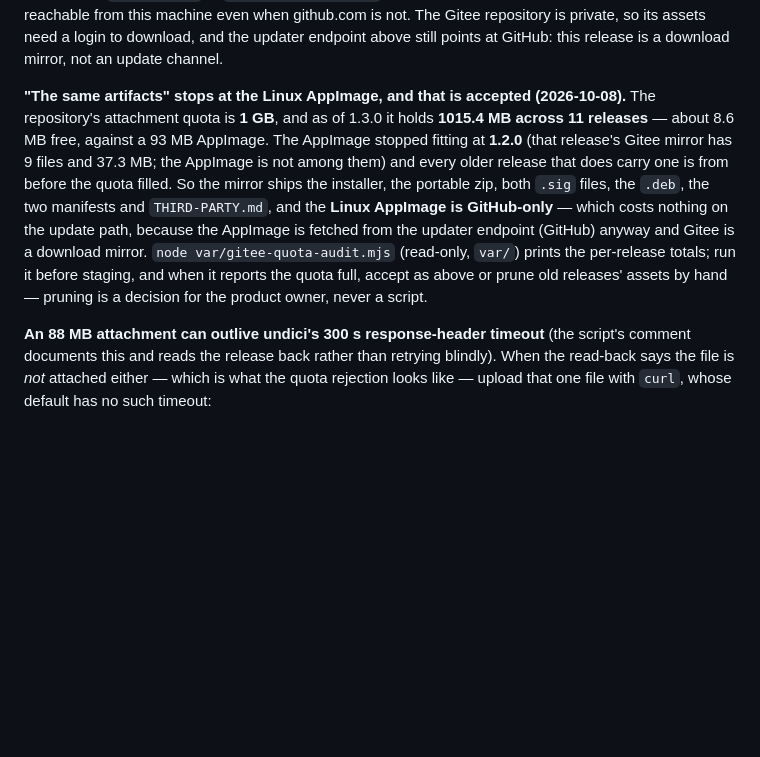
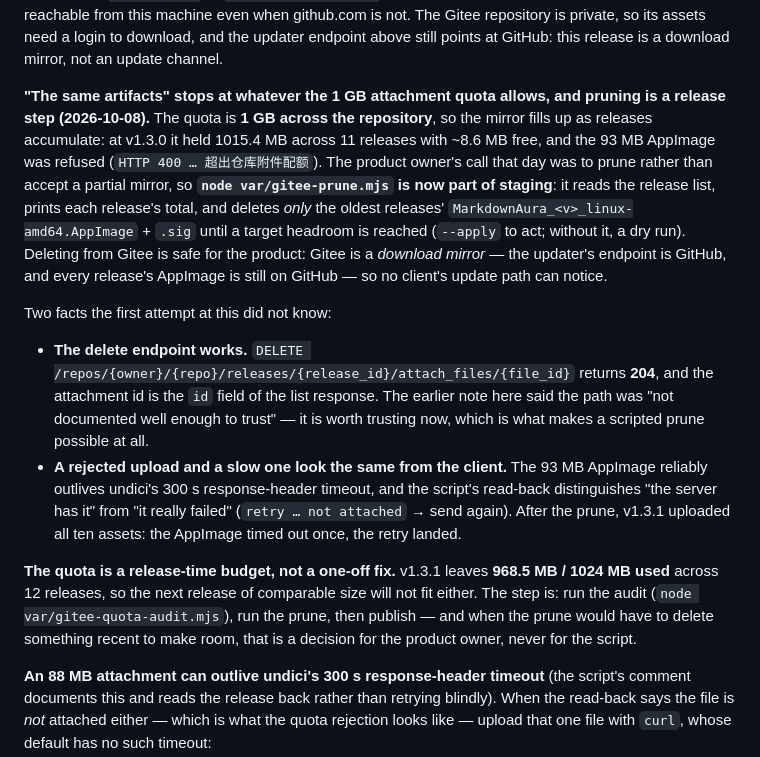
Before and after one commit to westsource/MarkdownAura, a Markdown page: design/IMPL.md, the part around the change. GitHub-like rendering; blank space fills up the shorter version.

Commit message:
IMPL §12：Gitee 配额是发布期预算，prune 成为既定步骤
1.3.0 那次只剩 8.6 MB、AppImage 被拒；用户选择清旧资产，于是删掉最老两个 release 的 AppImage
（176.2 MB），写成 var/gitee-prune.mjs（只动 AppImage、达标即停、默认干跑）。

同时推翻两处旧判断：删除端点 DELETE …/releases/{id}/attach_files/{file_id} 返回 204、可以信任；
93 MB 附件会打穿 undici 的 300 秒响应头超时，脚本靠回读区分「服务端已收下」与「真失败」。

发布后配额 968.5/1024 MB（12 个 release），所以下个版本同样要先 audit + prune；需要删较新东西时
必须由产品方决定，脚本不越权。

```diff
--- a/design/IMPL.md
+++ b/design/IMPL.md
@@ -1138,16 +1138,31 @@ be detached in the web UI first. The token (scope `projects`) comes from `GITEE_
 github.com is not. The Gitee repository is private, so its assets need a login to download, and the updater
 endpoint above still points at GitHub: this release is a download mirror, not an update channel.
 
-**"The same artifacts" stops at the Linux AppImage, and that is accepted (2026-10-08).** The repository's
-attachment quota is **1 GB**, and as of 1.3.0 it holds **1015.4 MB across 11 releases** — about 8.6 MB free,
-against a 93 MB AppImage. The AppImage stopped fitting at **1.2.0** (that release's Gitee mirror has 9 files
-and 37.3 MB; the AppImage is not among them) and every older release that does carry one is from before the
-quota filled. So the mirror ships the installer, the portable zip, both `.sig` files, the `.deb`, the two
-manifests and `THIRD-PARTY.md`, and the **Linux AppImage is GitHub-only** — which costs nothing on the update
-path, because the AppImage is fetched from the updater endpoint (GitHub) anyway and Gitee is a download
-mirror. `node var/gitee-quota-audit.mjs` (read-only, `var/`) prints the per-release totals; run it before
-staging, and when it reports the quota full, accept as above or prune old releases' assets by hand — pruning
-is a decision for the product owner, never a script.
+**"The same artifacts" stops at whatever the 1 GB attachment quota allows, and pruning is a release step
+(2026-10-08).** The quota is **1 GB across the repository**, so the mirror fills up as releases accumulate:
+at v1.3.0 it held 1015.4 MB across 11 releases with ~8.6 MB free, and the 93 MB AppImage was refused
+(`HTTP 400 … 超出仓库附件配额`). The product owner's call that day was to prune rather than accept a partial
+mirror, so **`node var/gitee-prune.mjs` is now part of staging**: it reads the release list, prints each
+release's total, and deletes *only* the oldest releases' `MarkdownAura_<v>_linux-amd64.AppImage` + `.sig`
+until a target headroom is reached (`--apply` to act; without it, a dry run). Deleting from Gitee is safe
+for the product: Gitee is a *download mirror* — the updater's endpoint is GitHub, and every release's
+AppImage is still on GitHub — so no client's update path can notice.
+
+Two facts the first attempt at this did not know:
+
+* **The delete endpoint works.** `DELETE /repos/{owner}/{repo}/releases/{release_id}/attach_files/{file_id}`
+  returns **204**, and the attachment id is the `id` field of the list response. The earlier note here said
+  the path was "not documented well enough to trust" — it is worth trusting now, which is what makes a
+  scripted prune possible at all.
+* **A rejected upload and a slow one look the same from the client.** The 93 MB AppImage reliably outlives
+  undici's 300 s response-header timeout, and the script's read-back distinguishes "the server has it" from
+  "it really failed" (`retry … not attached` → send again). After the prune, v1.3.1 uploaded all ten assets:
+  the AppImage timed out once, the retry landed.
+
+**The quota is a release-time budget, not a one-off fix.** v1.3.1 leaves **968.5 MB / 1024 MB used** across 12
+releases, so the next release of comparable size will not fit either. The step is: run the audit
+(`node var/gitee-quota-audit.mjs`), run the prune, then publish — and when the prune would have to delete
+something recent to make room, that is a decision for the product owner, never for the script.
 
 **An 88 MB attachment can outlive undici's 300 s response-header timeout** (the script's comment documents
 this and reads the release back rather than retrying blindly). When the read-back says the file is *not*
```
